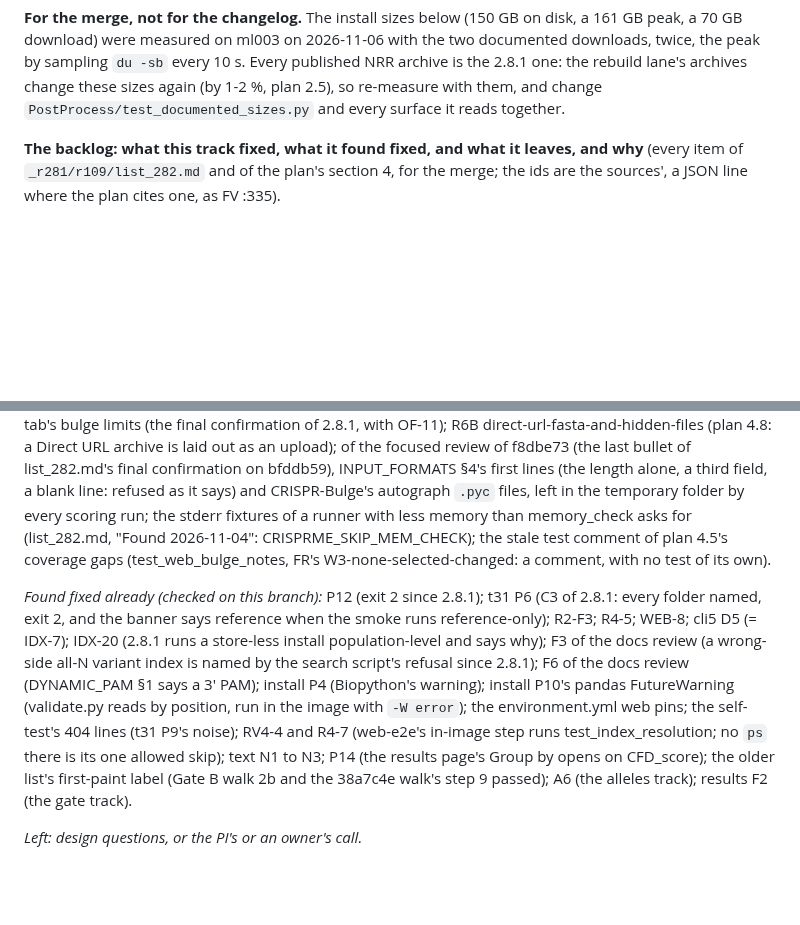
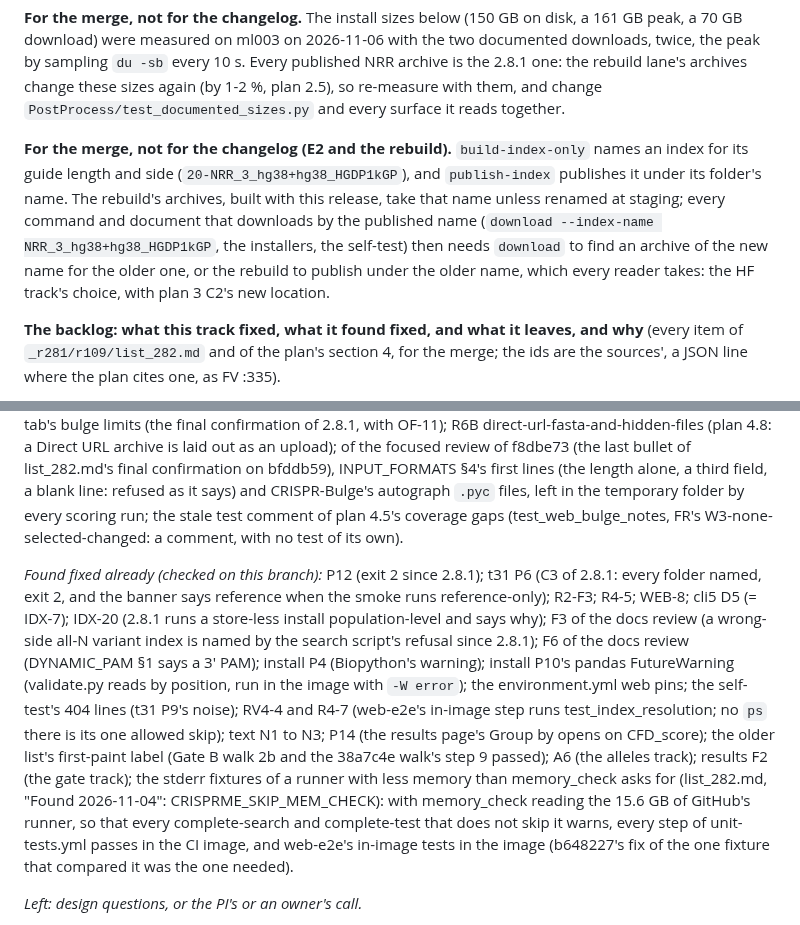
Before and after one commit to pinellolab/crisprme-plus, a Markdown page: changelog/defaults.md, 2 parts joined by grey strips. Rendered like a GitHub page; blank space fills up the shorter version.

Commit message:
defaults: changelog: the low-memory runner's stderr fixtures found fixed (replayed), and a merge note on the names the rebuild publishes
With memory_check reading the 15.6 GB of GitHub's runner, every unit-tests.yml step passes in
the CI image, and web-e2e's in-image modules in the image: b648227 fixed the one fixture that
compared complete-search's stderr whole, so list_282.md's item moves to the record's found-fixed
list. The merge note says that an index built by this release is published under the name that
says its guide length and side, which a download by the older name does not find yet.

Co-Authored-By: Claude Opus 5.5 <noreply@anthropic.com>

```diff
--- a/changelog/defaults.md
+++ b/changelog/defaults.md
@@ -7,6 +7,14 @@ peak, a 70 GB download) were measured on ml003 on 2026-11-06 with the two docume
 twice, the peak by sampling `du -sb` every 10 s. Every published NRR archive is the 2.8.1 one: the
 rebuild lane's archives change these sizes again (by 1-2 %, plan 2.5), so re-measure with them,
 and change `PostProcess/test_documented_sizes.py` and every surface it reads together.
+
+**For the merge, not for the changelog (E2 and the rebuild).** `build-index-only` names an index
+for its guide length and side (`20-NRR_3_hg38+hg38_HGDP1kGP`), and `publish-index` publishes it
+under its folder's name. The rebuild's archives, built with this release, take that name unless
+renamed at staging; every command and document that downloads by the published name
+(`download --index-name NRR_3_hg38+hg38_HGDP1kGP`, the installers, the self-test) then needs
+`download` to find an archive of the new name for the older one, or the rebuild to publish under
+the older name, which every reader takes: the HF track's choice, with plan 3 C2's new location.
 
 **The backlog: what this track fixed, what it found fixed, and what it leaves, and why** (every item
 of `_r281/r109/list_282.md` and of the plan's section 4, for the merge; the ids are the sources', a
@@ -29,9 +37,8 @@ OF-11); R6B direct-url-fasta-and-hidden-files (plan 4.8: a Direct URL archive is
 upload); of the focused review of f8dbe73 (the last bullet of list_282.md's final confirmation on
 bfddb59), INPUT_FORMATS §4's first lines (the length alone, a third field, a blank line: refused as
 it says) and CRISPR-Bulge's autograph `.pyc` files, left in the temporary folder by every scoring
-run; the stderr fixtures of a runner with less memory than memory_check asks for (list_282.md,
-"Found 2026-11-04": CRISPRME_SKIP_MEM_CHECK); the stale test comment of plan 4.5's coverage gaps
-(test_web_bulge_notes, FR's W3-none-selected-changed: a comment, with no test of its own).
+run; the stale test comment of plan 4.5's coverage gaps (test_web_bulge_notes, FR's
+W3-none-selected-changed: a comment, with no test of its own).
 
 *Found fixed already (checked on this branch):* P12 (exit 2 since 2.8.1); t31 P6 (C3 of 2.8.1: every
 folder named, exit 2, and the banner says reference when the smoke runs reference-only); R2-F3;
@@ -43,7 +50,11 @@ warning); install P10's pandas FutureWarning (validate.py reads by position, run
 R4-7 (web-e2e's in-image step runs test_index_resolution; no `ps` there is its one allowed skip);
 text N1 to N3; P14 (the results page's Group by opens on CFD_score); the older list's first-paint
 label (Gate B walk 2b and the 38a7c4e walk's step 9 passed); A6 (the alleles track); results F2 (the
-gate track).
+gate track); the stderr fixtures of a runner with less memory than memory_check asks for
+(list_282.md, "Found 2026-11-04": CRISPRME_SKIP_MEM_CHECK): with memory_check reading the 15.6 GB of
+GitHub's runner, so that every complete-search and complete-test that does not skip it warns, every
+step of unit-tests.yml passes in the CI image, and web-e2e's in-image tests in the image (b648227's
+fix of the one fixture that compared it was the one needed).
 
 *Left: design questions, or the PI's or an owner's call.*
 - Plan 4.1, every item: two cis indels in one protospacer; CRISPR-Bulge's batch noise; the one-row
```
